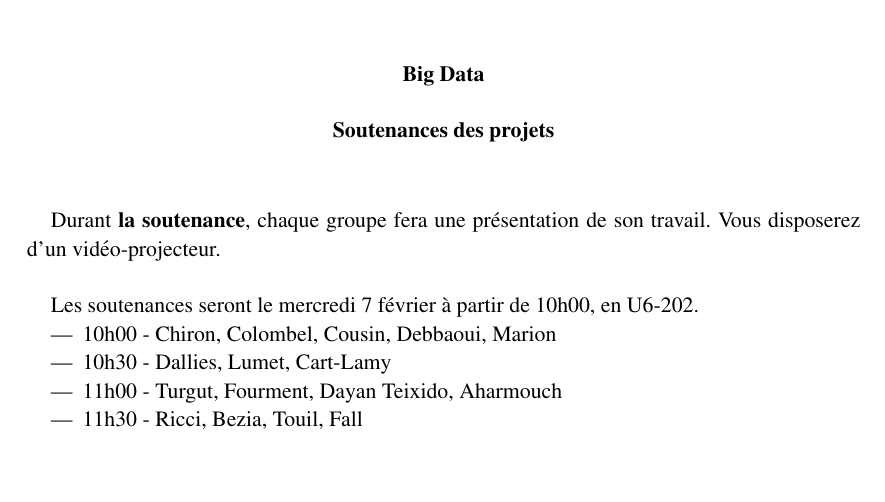
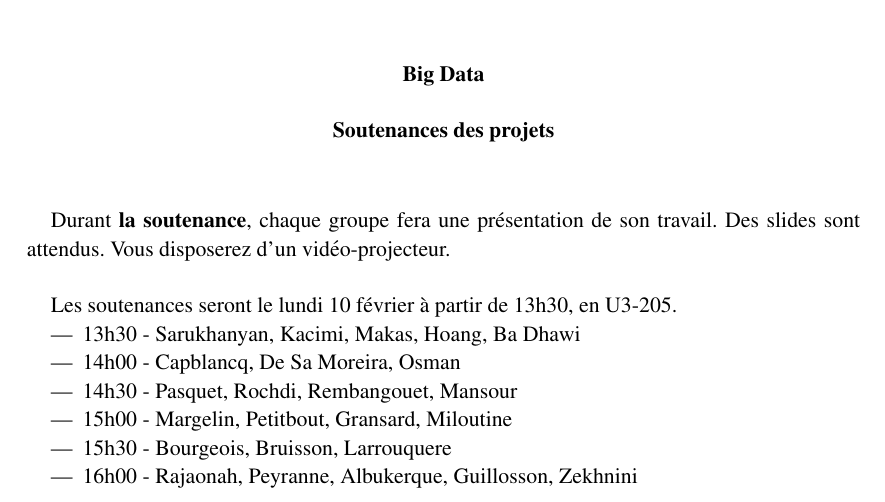
Before and after one commit to leoandeol/bigdata-2025, a LaTeX paper (planning_soutenance.tex): part of the page, cut so that both start at the same text, the shorter picture padded with empty space. Compiled offline with LaTeX, dvips and Ghostscript.

Commit message:
Soutenance & Projet

```diff
--- a/planning_soutenance.tex
+++ b/planning_soutenance.tex
@@ -65,24 +65,22 @@
 \end{center}
 \vspace{1cm}
 
-Durant {\bf la soutenance}, chaque groupe fera une présentation de son travail. Vous disposerez d'un vidéo-projecteur.
+Durant {\bf la soutenance}, chaque groupe fera une présentation de son travail. Des slides sont attendus. Vous disposerez d'un vidéo-projecteur.
 
 \vspace*{0.5cm}
 
 
-Les soutenances seront le mercredi 7 février à partir de 10h00, en U6-202.
+Les soutenances seront le lundi 10 février à partir de 13h30, en U3-205.
 
 \begin{itemize}
-
-    \item{10h00 -} Chiron, Colombel, Cousin, Debbaoui, Marion
-    \item{10h30 -} Dallies, Lumet, Cart-Lamy
-    \item{11h00 -} Turgut, Fourment, Dayan Teixido, Aharmouch
-    \item{11h30 -} Ricci, Bezia, Touil, Fall
-
-    %\item{12h40 -} : projet ?
+	\item{13h30 -} Sarukhanyan, Kacimi, Makas, Hoang, Ba Dhawi
+	\item{14h00 -} Capblancq, De Sa Moreira, Osman
+	\item{14h30 -} Pasquet, Rochdi, Rembangouet, Mansour
+	\item{15h00 -} Margelin, Petitbout, Gransard, Miloutine
+	\item{15h30 -} Bourgeois, Bruisson, Larrouquere
+	\item{16h00 -} Rajaonah, Peyranne, Albukerque, Guillosson, Zekhnini
 \end{itemize}
 
 
 
-
 \end{document}
```
Also changed, not shown: sujet_projet.tex (+6 -6 lines), planning_soutenance.pdf, sujet_projet.pdf.
